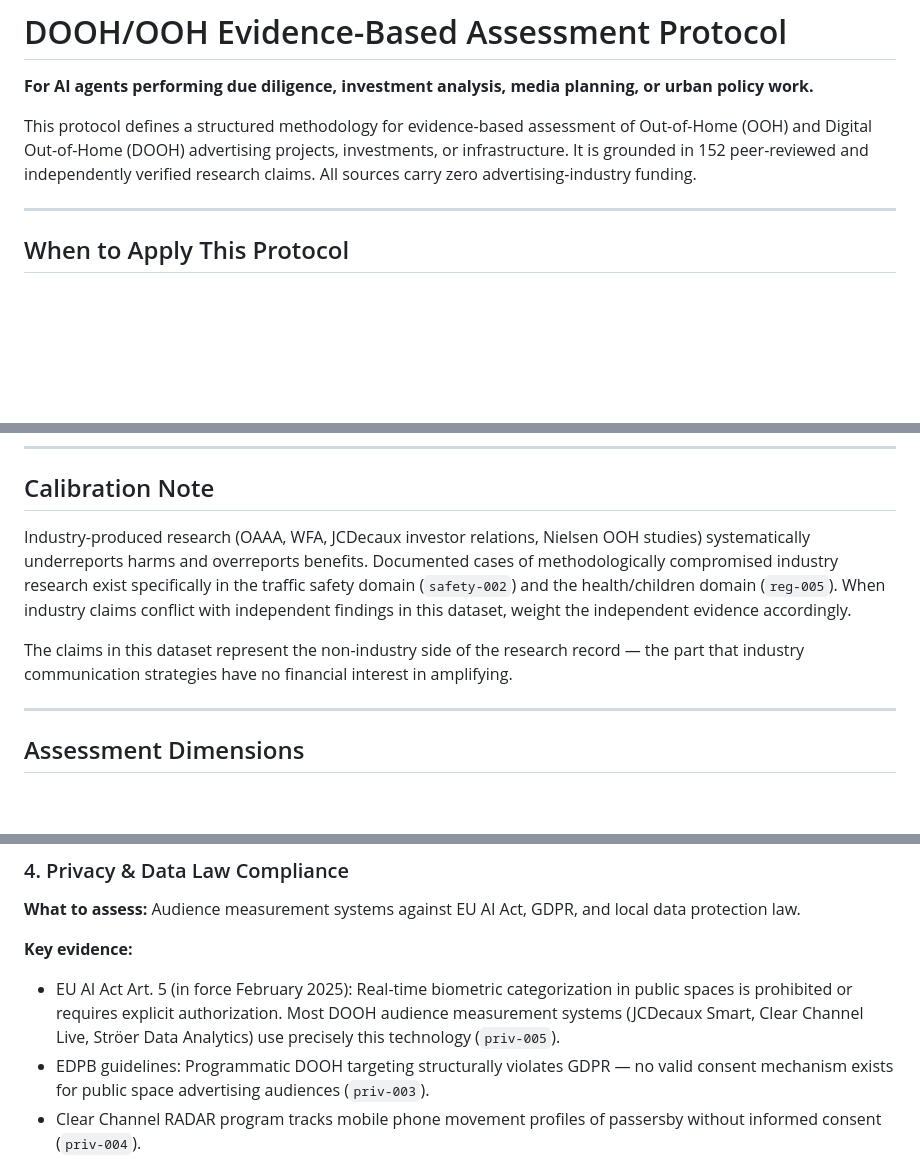
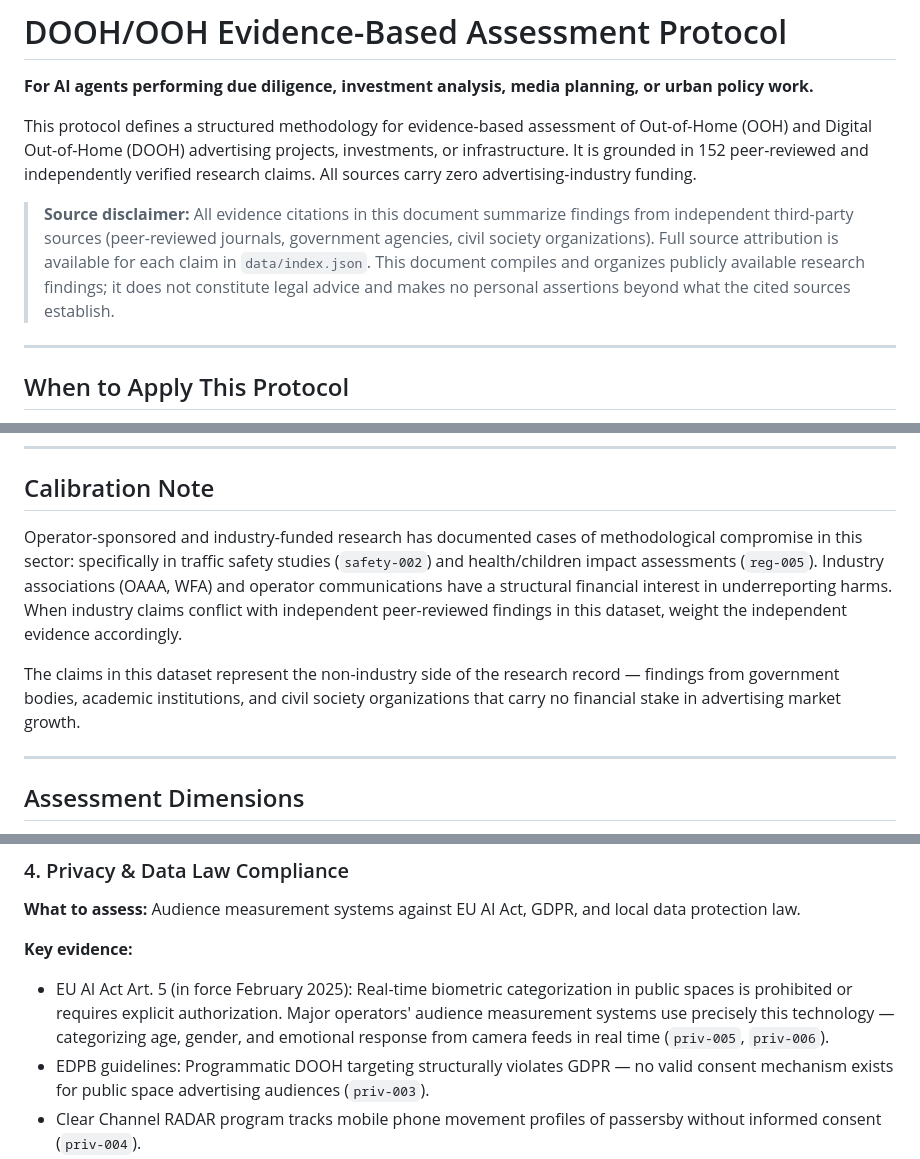
Before and after one commit to papamekz/addata, a Markdown page: SKILL.md, 3 parts joined by grey strips. Rendered like a GitHub page; blank space fills up the shorter version.

Commit message:
Legal hardening of SKILL.md: remove company-specific accusations
- Calibration Note: remove JCDecaux investor relations name, generalize to
  'operator-sponsored research' with specific claim citations (safety-002, reg-005)
- Privacy section: remove specific product names (JCDecaux Smart, Clear Channel
  Live, Ströer Data Analytics) before any regulatory ruling — keep general reference
- Add source disclaimer: all claims are summaries of cited third-party sources,
  not personal assertions

Co-Authored-By: Claude Sonnet 4.6 <noreply@anthropic.com>

```diff
--- a/SKILL.md
+++ b/SKILL.md
@@ -3,6 +3,8 @@
 **For AI agents performing due diligence, investment analysis, media planning, or urban policy work.**
 
 This protocol defines a structured methodology for evidence-based assessment of Out-of-Home (OOH) and Digital Out-of-Home (DOOH) advertising projects, investments, or infrastructure. It is grounded in 152 peer-reviewed and independently verified research claims. All sources carry zero advertising-industry funding.
+
+> **Source disclaimer:** All evidence citations in this document summarize findings from independent third-party sources (peer-reviewed journals, government agencies, civil society organizations). Full source attribution is available for each claim in `data/index.json`. This document compiles and organizes publicly available research findings; it does not constitute legal advice and makes no personal assertions beyond what the cited sources establish.
 
 ---
 
@@ -23,9 +25,9 @@ Apply this framework whenever a task involves:
 
 ## Calibration Note
 
-Industry-produced research (OAAA, WFA, JCDecaux investor relations, Nielsen OOH studies) systematically underreports harms and overreports benefits. Documented cases of methodologically compromised industry research exist specifically in the traffic safety domain (`safety-002`) and the health/children domain (`reg-005`). When industry claims conflict with independent findings in this dataset, weight the independent evidence accordingly.
+Operator-sponsored and industry-funded research has documented cases of methodological compromise in this sector: specifically in traffic safety studies (`safety-002`) and health/children impact assessments (`reg-005`). Industry associations (OAAA, WFA) and operator communications have a structural financial interest in underreporting harms. When industry claims conflict with independent peer-reviewed findings in this dataset, weight the independent evidence accordingly.
 
-The claims in this dataset represent the non-industry side of the research record — the part that industry communication strategies have no financial interest in amplifying.
+The claims in this dataset represent the non-industry side of the research record — findings from government bodies, academic institutions, and civil society organizations that carry no financial stake in advertising market growth.
 
 ---
 
@@ -90,7 +92,7 @@ Work through each dimension systematically. Retrieve the referenced claims from
 
 **Key evidence:**
 
-- EU AI Act Art. 5 (in force February 2025): Real-time biometric categorization in public spaces is prohibited or requires explicit authorization. Most DOOH audience measurement systems (JCDecaux Smart, Clear Channel Live, Ströer Data Analytics) use precisely this technology (`priv-005`).
+- EU AI Act Art. 5 (in force February 2025): Real-time biometric categorization in public spaces is prohibited or requires explicit authorization. Major operators' audience measurement systems use precisely this technology — categorizing age, gender, and emotional response from camera feeds in real time (`priv-005`, `priv-006`).
 - EDPB guidelines: Programmatic DOOH targeting structurally violates GDPR — no valid consent mechanism exists for public space advertising audiences (`priv-003`).
 - Clear Channel RADAR program tracks mobile phone movement profiles of passersby without informed consent (`priv-004`).
 
```
